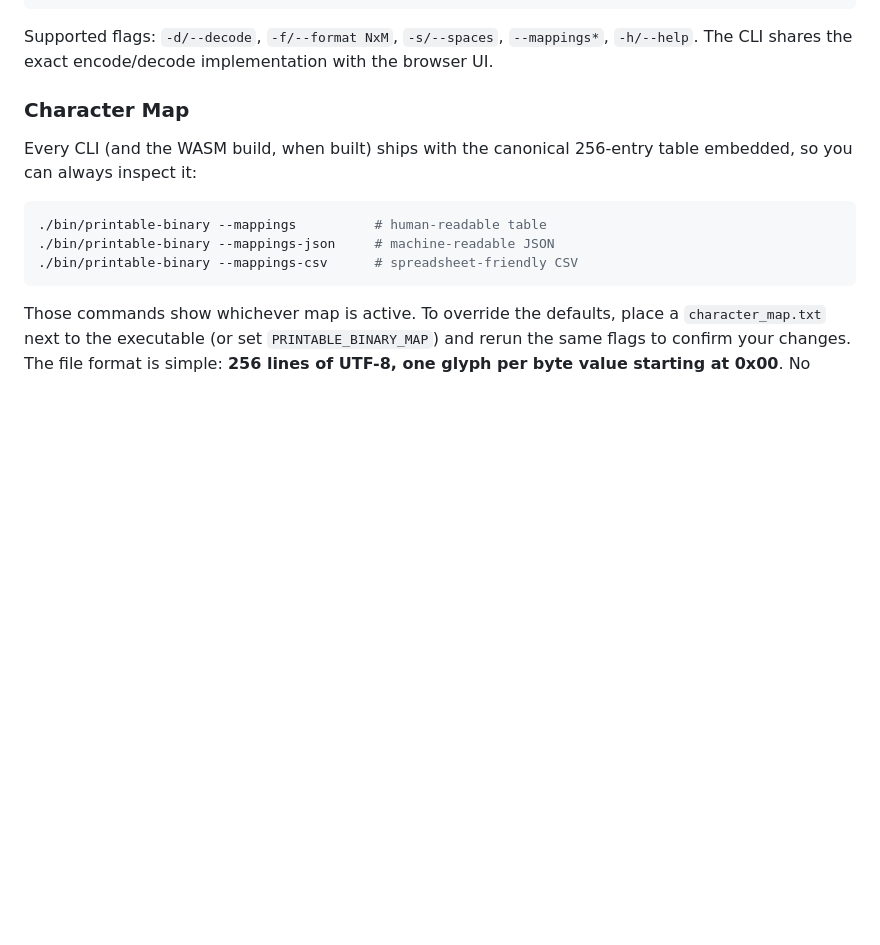
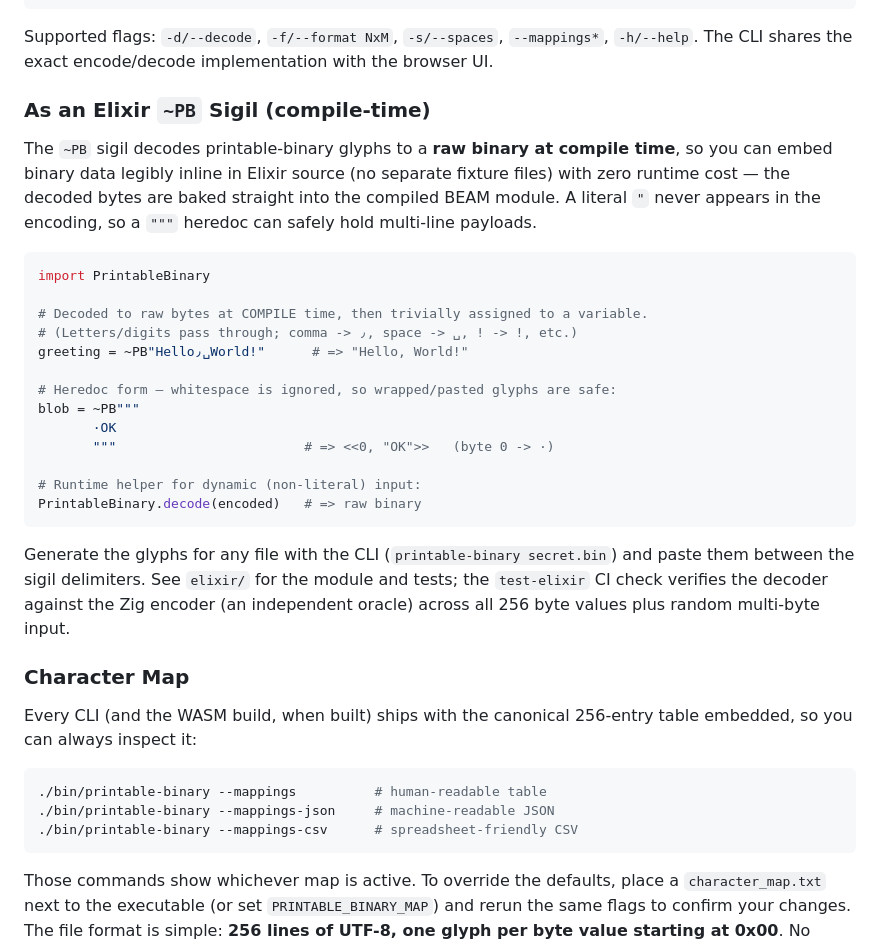
Before and after one commit to pmarreck/printable-binary, a Markdown page: README.md, the part around the change. Drawn GitHub-style; blank space fills up the shorter version.

Commit message:
docs(readme): document the Elixir ~PB compile-time sigil
Verified examples (glyphs captured from the reference encoder, round-trip
checked through Elixir decode/1): Hello, World! <-> Hello٫␣Worldǃ and a heredoc
"·OK" -> <<0, "OK">>.

````diff
--- a/README.md
+++ b/README.md
@@ -260,6 +260,35 @@ cat input.bin | ./bin/printable-binary-node.js -f=8x10 > encoded.txt
 ```
 
 Supported flags: `-d/--decode`, `-f/--format NxM`, `-s/--spaces`, `--mappings*`, `-h/--help`. The CLI shares the exact encode/decode implementation with the browser UI.
+
+### As an Elixir `~PB` Sigil (compile-time)
+
+The `~PB` sigil decodes printable-binary glyphs to a **raw binary at compile
+time**, so you can embed binary data legibly inline in Elixir source (no
+separate fixture files) with zero runtime cost — the decoded bytes are baked
+straight into the compiled BEAM module. A literal `"` never appears in the
+encoding, so a `"""` heredoc can safely hold multi-line payloads.
+
+```elixir
+import PrintableBinary
+
+# Decoded to raw bytes at COMPILE time, then trivially assigned to a variable.
+# (Letters/digits pass through; comma -> ٫, space -> ␣, ! -> ǃ, etc.)
+greeting = ~PB"Hello٫␣Worldǃ"      # => "Hello, World!"
+
+# Heredoc form — whitespace is ignored, so wrapped/pasted glyphs are safe:
+blob = ~PB"""
+       ·OK
+       """                        # => <<0, "OK">>   (byte 0 -> ·)
+
+# Runtime helper for dynamic (non-literal) input:
+PrintableBinary.decode(encoded)   # => raw binary
+```
+
+Generate the glyphs for any file with the CLI (`printable-binary secret.bin`)
+and paste them between the sigil delimiters. See `elixir/` for the module and
+tests; the `test-elixir` CI check verifies the decoder against the Zig encoder
+(an independent oracle) across all 256 byte values plus random multi-byte input.
 
 ### Character Map
 
````
